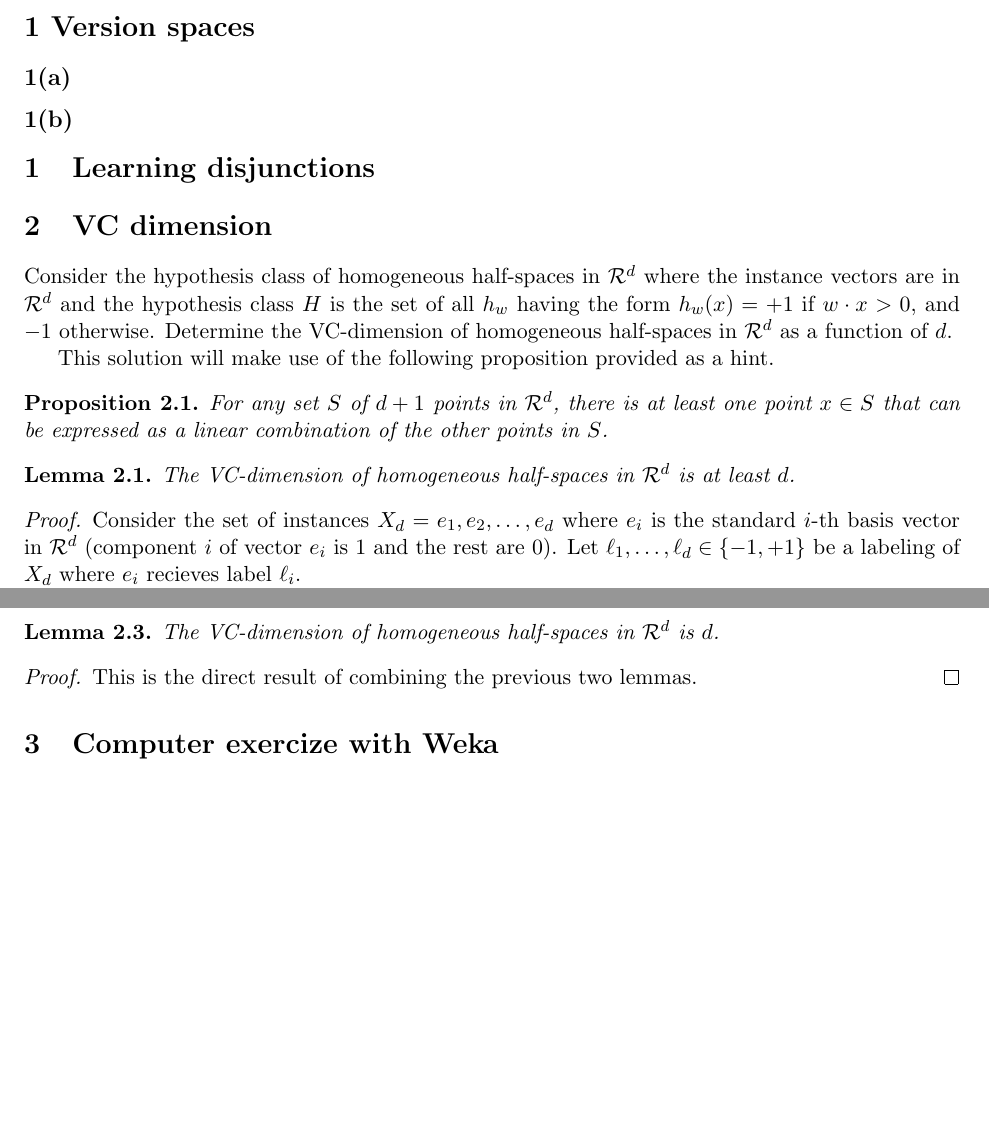
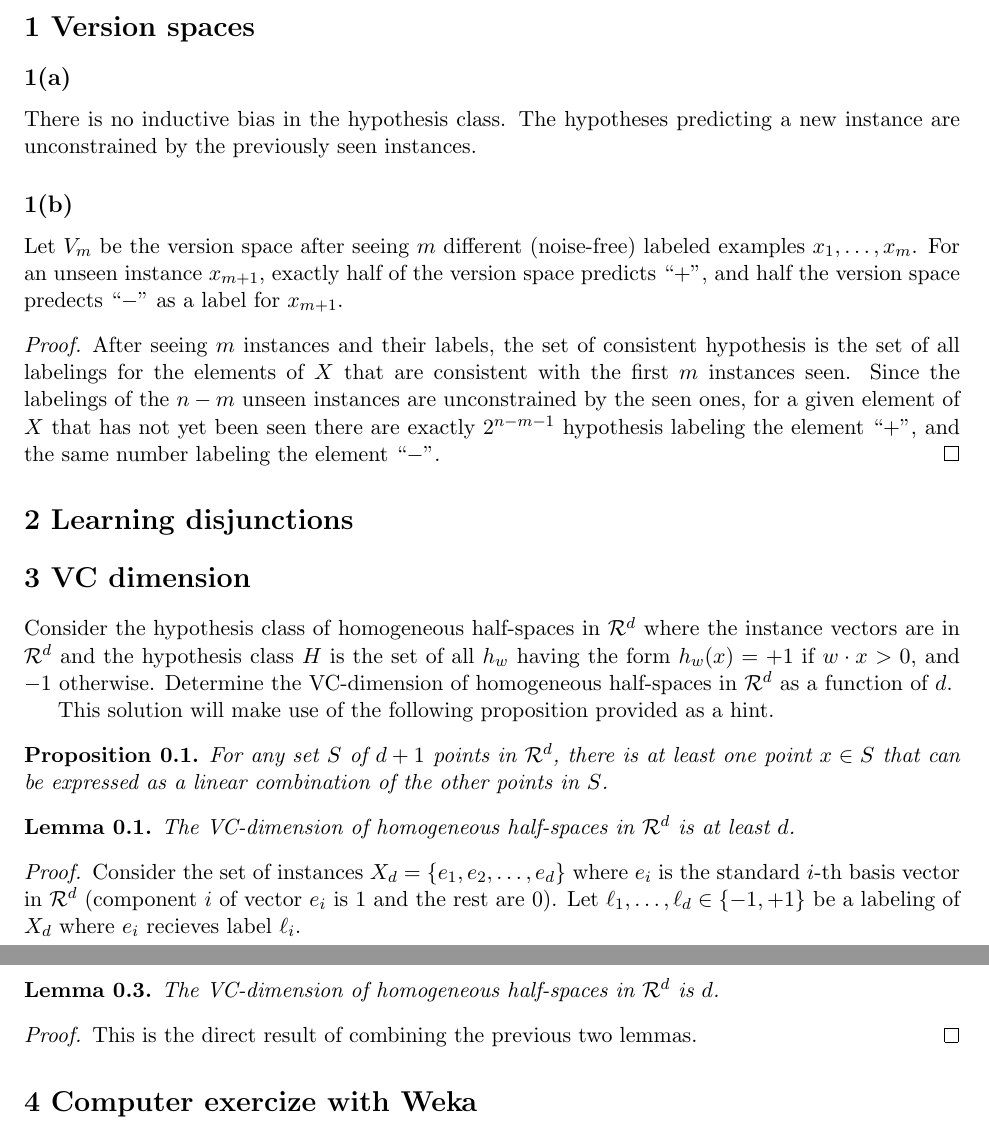
Before and after one commit to bmatsuo/CS242, a LaTeX problem sheet (Bryan/hw1.tex): two parts of pages 1 and 2 of 2, joined at a grey line, cut so that both start at the same text, the shorter picture padded with empty space. Compiled offline with pdfLaTeX.

Commit message:
Fix some typos and clarify some things.

```diff
--- a/Bryan/hw1.tex
+++ b/Bryan/hw1.tex
@@ -23,13 +23,18 @@
 %\begin{multicols}{2}
 \section*{1 Version spaces}
 \subsection*{1(a)}
+There is no inductive bias in the hypothesis class. The hypotheses predicting a new instance are unconstrained by the previously seen instances.
 \subsection*{1(b)}
+Let $V_m$ be the version space after seeing $m$ different (noise-free) labeled examples $x_1, \dots, x_m$. For an unseen instance $x_{m+1}$, exactly half of the version space predicts ``$+$'', and half the version space predects ``$-$'' as a label for $x_{m+1}$.
 
-\section{Learning disjunctions}
+\begin{proof}
+    After seeing $m$ instances and their labels, the set of consistent hypothesis is the set of all labelings for the elements of $X$ that are consistent with the first $m$ instances seen. Since the labelings of the $n-m$ unseen instances are unconstrained by the seen ones, for a given element of $X$ that has not yet been seen there are exactly $2^{n-m-1}$ hypothesis labeling the element ``$+$'', and the same number labeling the element ``$-$''.
+\end{proof}
+
+\section*{2 Learning disjunctions}
 
 
-
-\section{VC dimension}
+\section*{3 VC dimension}
 
 Consider the hypothesis class of homogeneous half-spaces in $\mathcal{R}^d$ where the instance vectors are in $\mathcal{R}^d$ and the hypothesis class $H$ is the set of all $h_w$ having the form $h_w(x) = +1$ if $w \cdot x > 0$, and $-1$ otherwise.
 Determine the VC-dimension of homogeneous half-spaces in $\mathcal{R}^d$ as a function of $d$.
@@ -45,7 +50,7 @@ This solution will make use of the following proposition provided as a hint.
 \end{lemma}
 
 \begin{proof}
-    Consider the set of instances $X_d = {e_1, e_2, \dots, e_d}$ where $e_i$ is the standard $i$-th basis vector in $\mathcal{R}^d$ (component $i$ of vector $e_i$ is $1$ and the rest are $0$).
+    Consider the set of instances $X_d = \{e_1, e_2, \dots, e_d\}$ where $e_i$ is the standard $i$-th basis vector in $\mathcal{R}^d$ (component $i$ of vector $e_i$ is $1$ and the rest are $0$).
     Let $\ell_1, \dots, \ell_d \in \{-1,+1\}$ be a labeling of $X_d$ where $e_i$ recieves label $\ell_i$.
 
     Consider the vector $w = (\ell_1, \dots, \ell_d)$.
@@ -98,7 +103,7 @@ This solution will make use of the following proposition provided as a hint.
 \end{proof}
 
 
-\section{Computer exercize with Weka}
+\section*{4 Computer exercize with Weka}
 
 % Add a bibliography.
 %\bibliographystyle{apalike}
```
